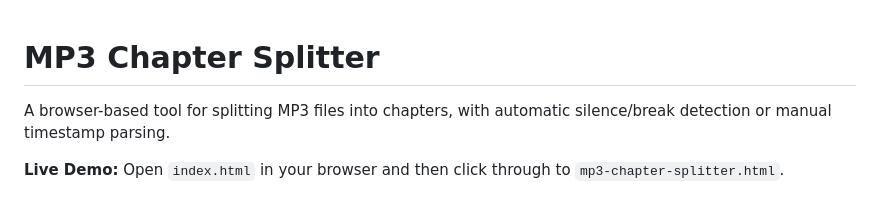
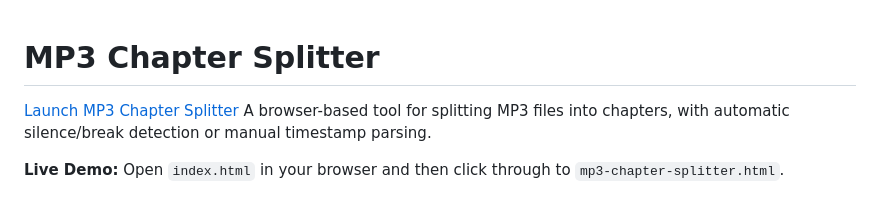
Before and after one commit to dougalder/mp3-chapter-splitter, a Markdown page: README.md, the part around the change. Rendered like a GitHub page.

Commit message:
Add launch link for MP3 Chapter Splitter
Added a link to launch the MP3 Chapter Splitter tool.

```diff
--- a/README.md
+++ b/README.md
@@ -1,5 +1,6 @@
 # MP3 Chapter Splitter
 
+[Launch MP3 Chapter Splitter](https://dougalder.github.io/mp3-chapter-splitter/)
 A browser-based tool for splitting MP3 files into chapters, with automatic silence/break detection or manual timestamp parsing.
 
 **Live Demo:** Open `index.html` in your browser and then click through to `mp3-chapter-splitter.html`.
```
